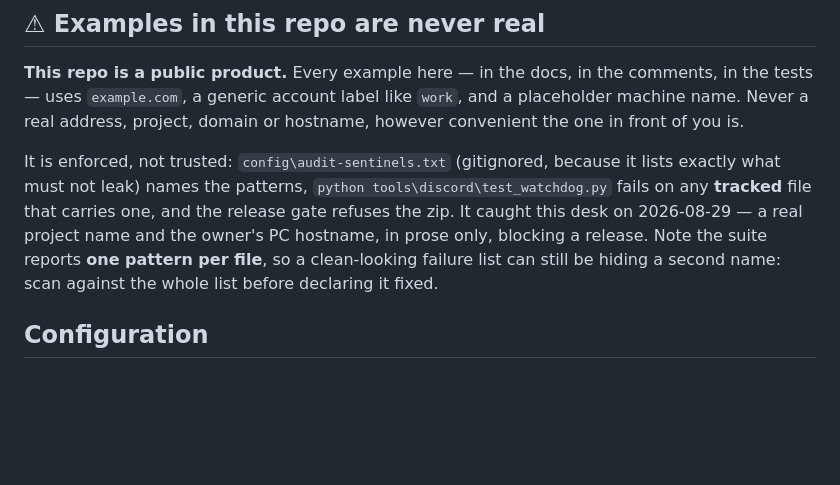
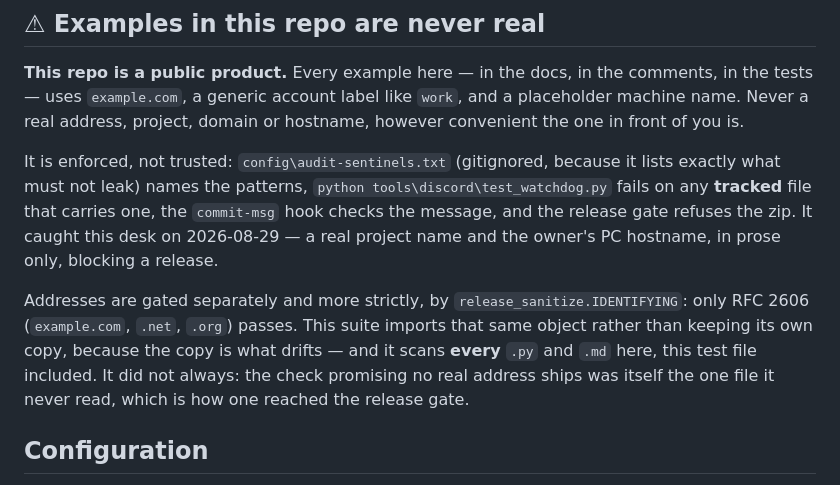
Before and after one commit to timoinglin/omnius-agent, a Markdown page: tools/email/README.md, the part around the change. Rendered like a GitHub page; blank space fills up the shorter version.

Commit message:
email: the README described a gate that has since been fixed
Two claims written into the desk's README this morning stopped being true the
same afternoon, and a stale warning is worse than none: it teaches a habit that
now protects nothing.

The suite no longer reports one sentinel pattern per file. The `break` that made
it stop at the first hit is gone - that break is exactly why a machine hostname
stayed invisible behind a project name in three files here - so the advice to
scan by hand because the report might be hiding a second name no longer
describes anything. What replaced it is worth naming instead: commit messages
are gated now too, by the `commit-msg` hook, which is the other half of the hole
this desk hit.

The address rule earned its own paragraph rather than a clause. It is stricter
than the sentinel list and enforced by a different object - only RFC 2606
passes - and the useful part for whoever reads this next is that the suite
imports that object rather than copying the rule, and that it scans every file
here including itself. The sentence explaining WHY that matters is the incident:
the check promising no real address ships was the one file it never read.

No code changed; both suites re-run green, 116 and 1592.

Co-Authored-By: Claude Opus 5 <noreply@anthropic.com>

```diff
--- a/tools/email/README.md
+++ b/tools/email/README.md
@@ -81,11 +81,17 @@ hostname, however convenient the one in front of you is.
 It is enforced, not trusted: `config\audit-sentinels.txt` (gitignored, because it
 lists exactly what must not leak) names the patterns, `python
 tools\discord\test_watchdog.py` fails on any **tracked** file that carries one,
-and the release gate refuses the zip. It caught this desk on 2026-08-29 — a real
-project name and the owner's PC hostname, in prose only, blocking a release.
-Note the suite reports **one pattern per file**, so a clean-looking failure list
-can still be hiding a second name: scan against the whole list before declaring
-it fixed.
+the `commit-msg` hook checks the message, and the release gate refuses the zip.
+It caught this desk on 2026-08-29 — a real project name and the owner's PC
+hostname, in prose only, blocking a release.
+
+Addresses are gated separately and more strictly, by
+`release_sanitize.IDENTIFYING`: only RFC 2606 (`example.com`, `.net`, `.org`)
+passes. This suite imports that same object rather than keeping its own copy,
+because the copy is what drifts — and it scans **every** `.py` and `.md` here,
+this test file included. It did not always: the check promising no real address
+ships was itself the one file it never read, which is how one reached the
+release gate.
 
 ## Configuration
 
```
